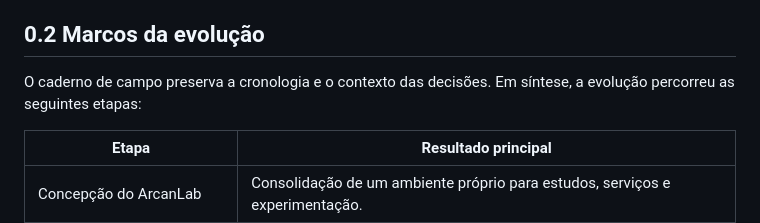
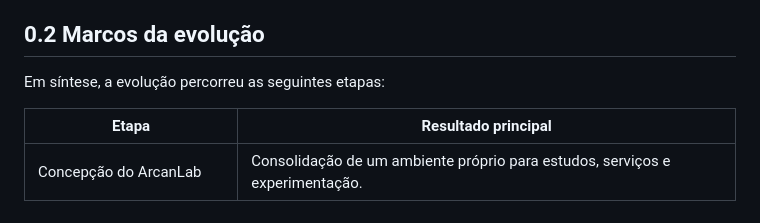
Before and after one commit to EliasCaua0/tunneus-gateway, a Markdown page: docs/00-trajetoria-e-bancadas.md, the part around the change. GitHub-like rendering.

```diff
--- a/docs/00-trajetoria-e-bancadas.md
+++ b/docs/00-trajetoria-e-bancadas.md
@@ -23,7 +23,7 @@ O desenvolvimento adotou ciclos iterativos de **Exploração, Lapidação e Extr
 
 ## 0.2 Marcos da evolução
 
-O caderno de campo preserva a cronologia e o contexto das decisões. Em síntese, a evolução percorreu as seguintes etapas:
+ Em síntese, a evolução percorreu as seguintes etapas:
 
 | Etapa | Resultado principal |
 |---|---|
```
